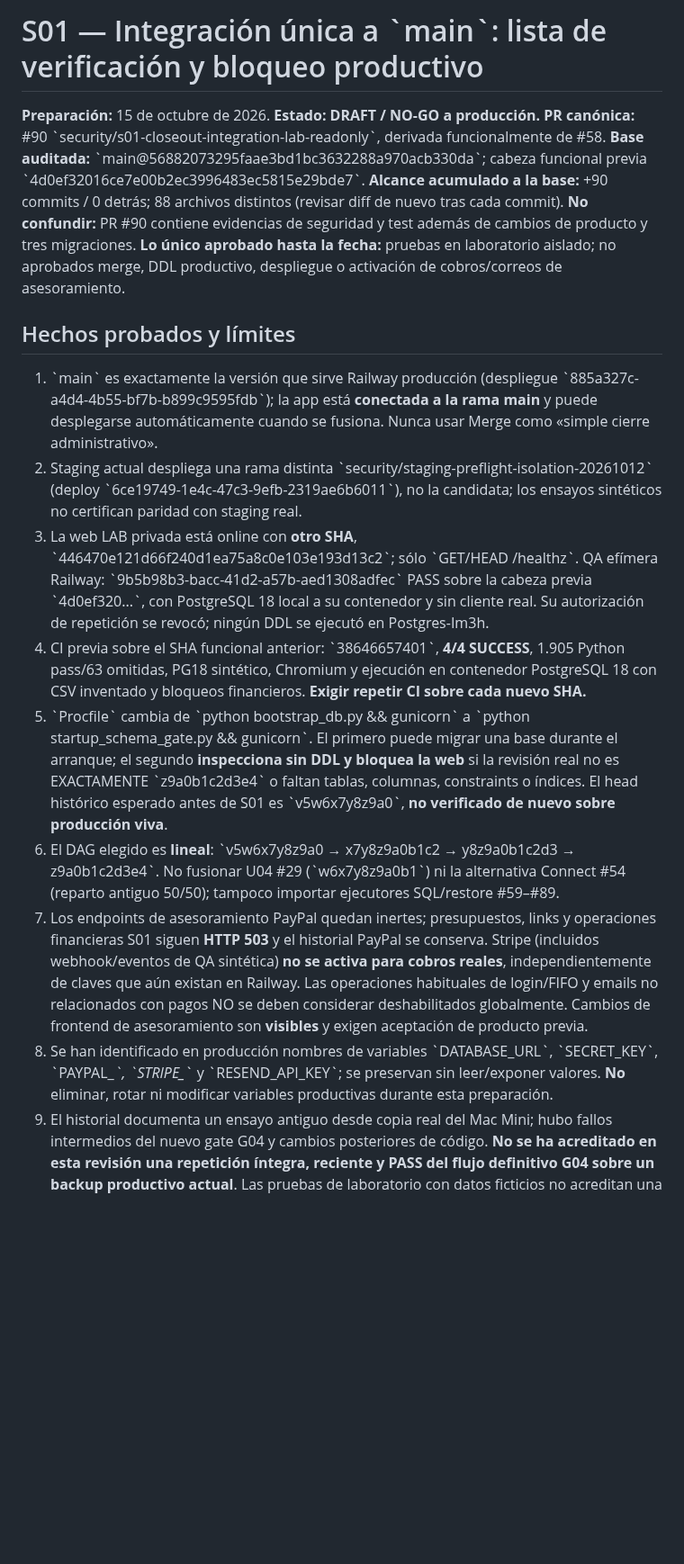
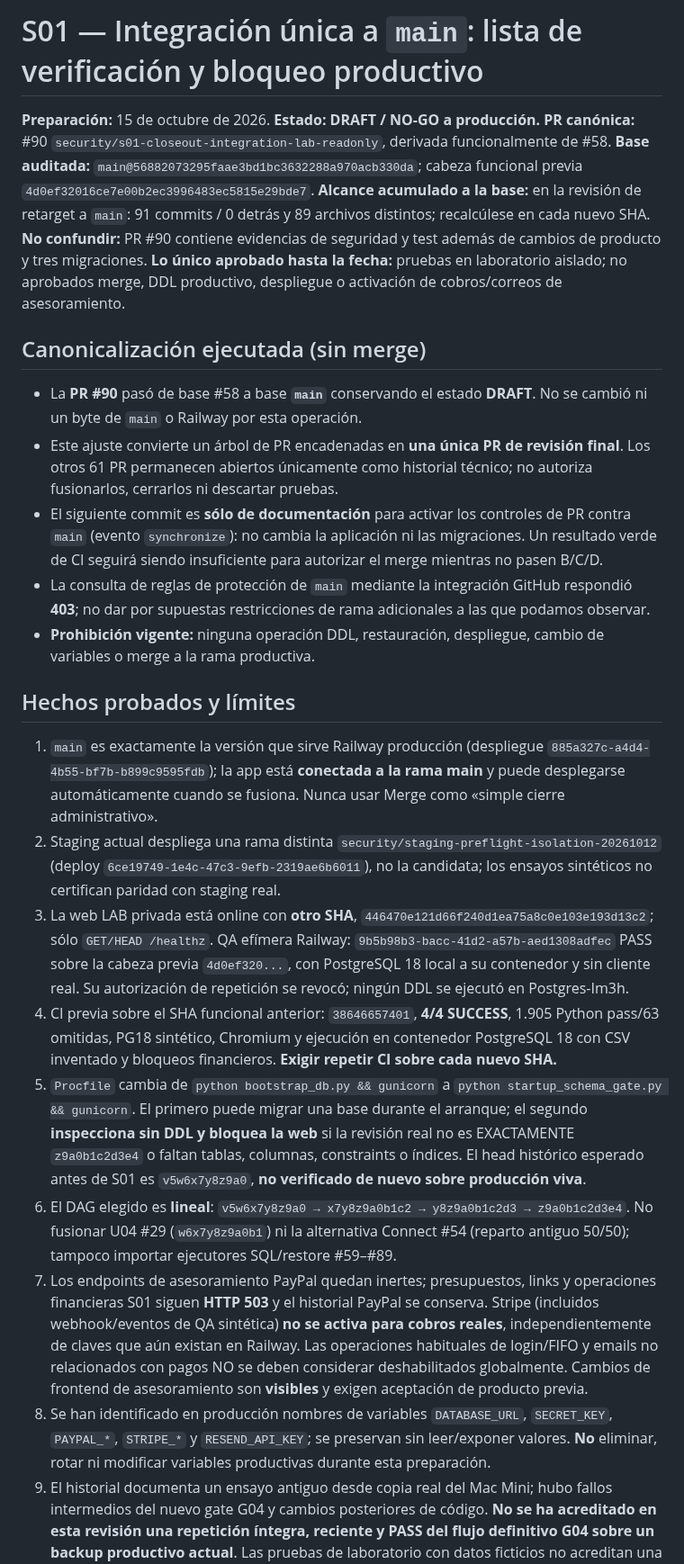
Before and after one commit to MarianoSevilla/fiscal-cripto-, a Markdown page: docs/audit/S01_MAIN_INTEGRATION_GATE_2026-10-15.md, the part around one of its changes. Shown at 90% size. Drawn GitHub-style; blank space fills up the shorter version.

Commit message:
docs(s01): mark PR #90 as the canonical draft against main and require production migration gates

```diff
--- a/docs/audit/S01_MAIN_INTEGRATION_GATE_2026-10-15.md
+++ b/docs/audit/S01_MAIN_INTEGRATION_GATE_2026-10-15.md
@@ -1,22 +1,30 @@
-# S01 — Integración única a \`main\`: lista de verificación y bloqueo productivo
+# S01 — Integración única a `main`: lista de verificación y bloqueo productivo
 
 **Preparación:** 15 de octubre de 2026. **Estado: DRAFT / NO-GO a producción.**
-**PR canónica:** #90 \`security/s01-closeout-integration-lab-readonly\`, derivada funcionalmente de #58.
-**Base auditada:** \`main@56882073295faae3bd1bc3632288a970acb330da\`; cabeza funcional previa \`4d0ef32016ce7e00b2ec3996483ec5815e29bde7\`.
-**Alcance acumulado a la base:** +90 commits / 0 detrás; 88 archivos distintos (revisar diff de nuevo tras cada commit).
+**PR canónica:** #90 `security/s01-closeout-integration-lab-readonly`, derivada funcionalmente de #58.
+**Base auditada:** `main@56882073295faae3bd1bc3632288a970acb330da`; cabeza funcional previa `4d0ef32016ce7e00b2ec3996483ec5815e29bde7`.
+**Alcance acumulado a la base:** en la revisión de retarget a `main`: 91 commits / 0 detrás y 89 archivos distintos; recalcúlese en cada nuevo SHA.
 **No confundir:** PR #90 contiene evidencias de seguridad y test además de cambios de producto y tres migraciones.
 **Lo único aprobado hasta la fecha:** pruebas en laboratorio aislado; no aprobados merge, DDL productivo, despliegue o activación de cobros/correos de asesoramiento.
 
+## Canonicalización ejecutada (sin merge)
+
+- La **PR #90** pasó de base #58 a base **`main`** conservando el estado **DRAFT**. No se cambió ni un byte de `main` o Railway por esta operación.
+- Este ajuste convierte un árbol de PR encadenadas en **una única PR de revisión final**. Los otros 61 PR permanecen abiertos únicamente como historial técnico; no autoriza fusionarlos, cerrarlos ni descartar pruebas.
+- El siguiente commit es **sólo de documentación** para activar los controles de PR contra `main` (evento `synchronize`): no cambia la aplicación ni las migraciones. Un resultado verde de CI seguirá siendo insuficiente para autorizar el merge mientras no pasen B/C/D.
+- La consulta de reglas de protección de `main` mediante la integración GitHub respondió **403**; no dar por supuestas restricciones de rama adicionales a las que podamos observar.
+- **Prohibición vigente:** ninguna operación DDL, restauración, despliegue, cambio de variables o merge a la rama productiva.
+
 ## Hechos probados y límites
 
-1. \`main\` es exactamente la versión que sirve Railway producción (despliegue \`885a327c-a4d4-4b55-bf7b-b899c9595fdb\`); la app está **conectada a la rama main** y puede desplegarse automáticamente cuando se fusiona. Nunca usar Merge como «simple cierre administrativo».
-2. Staging actual despliega una rama distinta \`security/staging-preflight-isolation-20261012\` (deploy \`6ce19749-1e4c-47c3-9efb-2319ae6b6011\`), no la candidata; los ensayos sintéticos no certifican paridad con staging real.
-3. La web LAB privada está online con **otro SHA**, \`446470e121d66f240d1ea75a8c0e103e193d13c2\`; sólo \`GET/HEAD /healthz\`. QA efímera Railway: \`9b5b98b3-bacc-41d2-a57b-aed1308adfec\` PASS sobre la cabeza previa \`4d0ef320...\`, con PostgreSQL 18 local a su contenedor y sin cliente real. Su autorización de repetición se revocó; ningún DDL se ejecutó en Postgres-Im3h.
-4. CI previa sobre el SHA funcional anterior: \`38646657401\`, **4/4 SUCCESS**, 1.905 Python pass/63 omitidas, PG18 sintético, Chromium y ejecución en contenedor PostgreSQL 18 con CSV inventado y bloqueos financieros. **Exigir repetir CI sobre cada nuevo SHA.**
-5. \`Procfile\` cambia de \`python bootstrap_db.py && gunicorn\` a \`python startup_schema_gate.py && gunicorn\`. El primero puede migrar una base durante el arranque; el segundo **inspecciona sin DDL y bloquea la web** si la revisión real no es EXACTAMENTE \`z9a0b1c2d3e4\` o faltan tablas, columnas, constraints o índices. El head histórico esperado antes de S01 es \`v5w6x7y8z9a0\`, **no verificado de nuevo sobre producción viva**.
-6. El DAG elegido es **lineal**: \`v5w6x7y8z9a0 → x7y8z9a0b1c2 → y8z9a0b1c2d3 → z9a0b1c2d3e4\`. No fusionar U04 #29 (\`w6x7y8z9a0b1\`) ni la alternativa Connect #54 (reparto antiguo 50/50); tampoco importar ejecutores SQL/restore #59–#89.
+1. `main` es exactamente la versión que sirve Railway producción (despliegue `885a327c-a4d4-4b55-bf7b-b899c9595fdb`); la app está **conectada a la rama main** y puede desplegarse automáticamente cuando se fusiona. Nunca usar Merge como «simple cierre administrativo».
+2. Staging actual despliega una rama distinta `security/staging-preflight-isolation-20261012` (deploy `6ce19749-1e4c-47c3-9efb-2319ae6b6011`), no la candidata; los ensayos sintéticos no certifican paridad con staging real.
+3. La web LAB privada está online con **otro SHA**, `446470e121d66f240d1ea75a8c0e103e193d13c2`; sólo `GET/HEAD /healthz`. QA efímera Railway: `9b5b98b3-bacc-41d2-a57b-aed1308adfec` PASS sobre la cabeza previa `4d0ef320...`, con PostgreSQL 18 local a su contenedor y sin cliente real. Su autorización de repetición se revocó; ningún DDL se ejecutó en Postgres-Im3h.
+4. CI previa sobre el SHA funcional anterior: `38646657401`, **4/4 SUCCESS**, 1.905 Python pass/63 omitidas, PG18 sintético, Chromium y ejecución en contenedor PostgreSQL 18 con CSV inventado y bloqueos financieros. **Exigir repetir CI sobre cada nuevo SHA.**
+5. `Procfile` cambia de `python bootstrap_db.py && gunicorn` a `python startup_schema_gate.py && gunicorn`. El primero puede migrar una base durante el arranque; el segundo **inspecciona sin DDL y bloquea la web** si la revisión real no es EXACTAMENTE `z9a0b1c2d3e4` o faltan tablas, columnas, constraints o índices. El head histórico esperado antes de S01 es `v5w6x7y8z9a0`, **no verificado de nuevo sobre producción viva**.
+6. El DAG elegido es **lineal**: `v5w6x7y8z9a0 → x7y8z9a0b1c2 → y8z9a0b1c2d3 → z9a0b1c2d3e4`. No fusionar U04 #29 (`w6x7y8z9a0b1`) ni la alternativa Connect #54 (reparto antiguo 50/50); tampoco importar ejecutores SQL/restore #59–#89.
 7. Los endpoints de asesoramiento PayPal quedan inertes; presupuestos, links y operaciones financieras S01 siguen **HTTP 503** y el historial PayPal se conserva. Stripe (incluidos webhook/eventos de QA sintética) **no se activa para cobros reales**, independientemente de claves que aún existan en Railway. Las operaciones habituales de login/FIFO y emails no relacionados con pagos NO se deben considerar deshabilitados globalmente. Cambios de frontend de asesoramiento son **visibles** y exigen aceptación de producto previa.
-8. Se han identificado en producción nombres de variables \`DATABASE_URL\`, \`SECRET_KEY\`, \`PAYPAL_*\`, \`STRIPE_*\` y \`RESEND_API_KEY\`; se preservan sin leer/exponer valores. **No** eliminar, rotar ni modificar variables productivas durante esta preparación.
+8. Se han identificado en producción nombres de variables `DATABASE_URL`, `SECRET_KEY`, `PAYPAL_*`, `STRIPE_*` y `RESEND_API_KEY`; se preservan sin leer/exponer valores. **No** eliminar, rotar ni modificar variables productivas durante esta preparación.
 9. El historial documenta un ensayo antiguo desde copia real del Mac Mini; hubo fallos intermedios del nuevo gate G04 y cambios posteriores de código. **No se ha acreditado en esta revisión una repetición íntegra, reciente y PASS del flujo definitivo G04 sobre un backup productivo actual**. Las pruebas de laboratorio con datos ficticios no acreditan una restauración con integridad de datos reales.
 
 ## Plan de integración sin cambios destructivos
```
Also changed, not shown: other parts of docs/audit/S01_MAIN_INTEGRATION_GATE_2026-10-15.md (+5 -5 lines).
